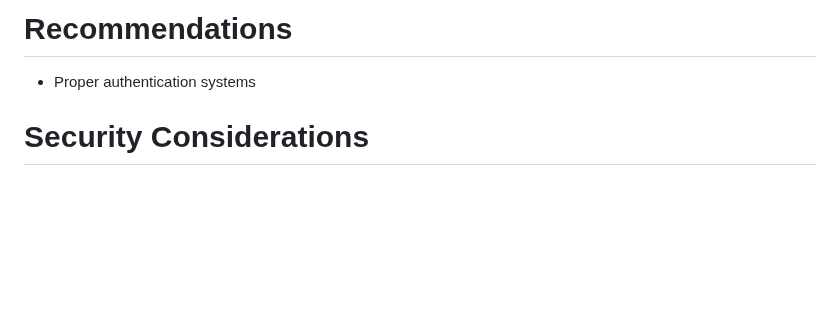
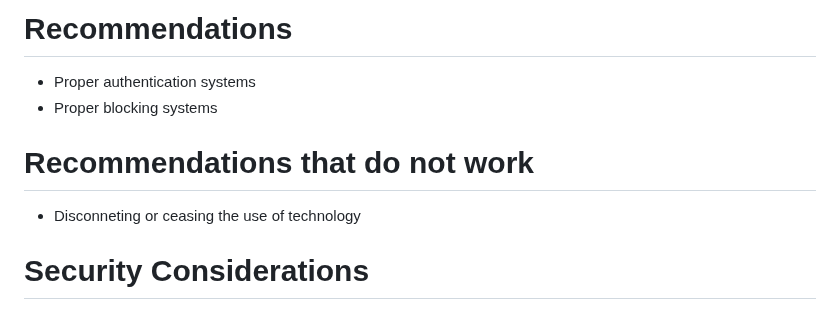
Before and after one commit to claucece/draft-celi-ipvc, a Markdown page: draft-ietf-celi-ipvc.md, the part around the change. Drawn GitHub-style; blank space fills up the shorter version.

Commit message:
Other thoughts

```diff
--- a/draft-ietf-celi-ipvc.md
+++ b/draft-ietf-celi-ipvc.md
@@ -180,6 +180,11 @@ the legal owner of the devices/accounts a victim uses.
 # Recommendations
 
 * Proper authentication systems
+* Proper blocking systems
+
+# Recommendations that do not work
+
+* Disconneting or ceasing the use of technology
 
 # Security Considerations
 
```
